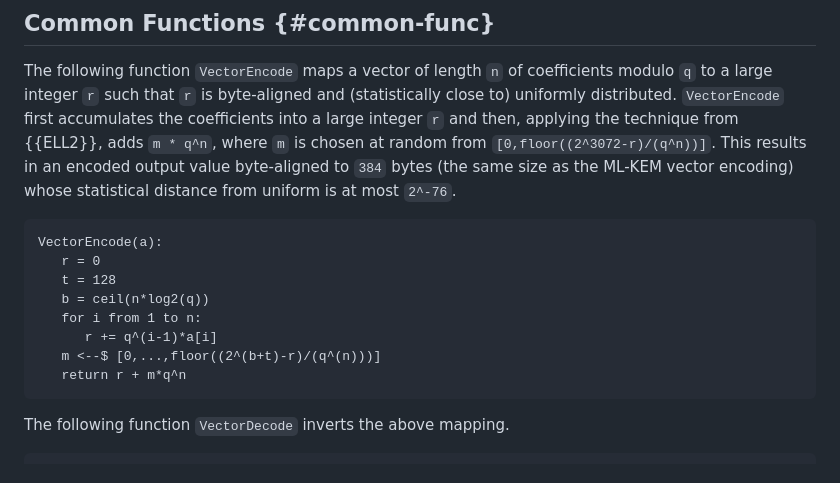
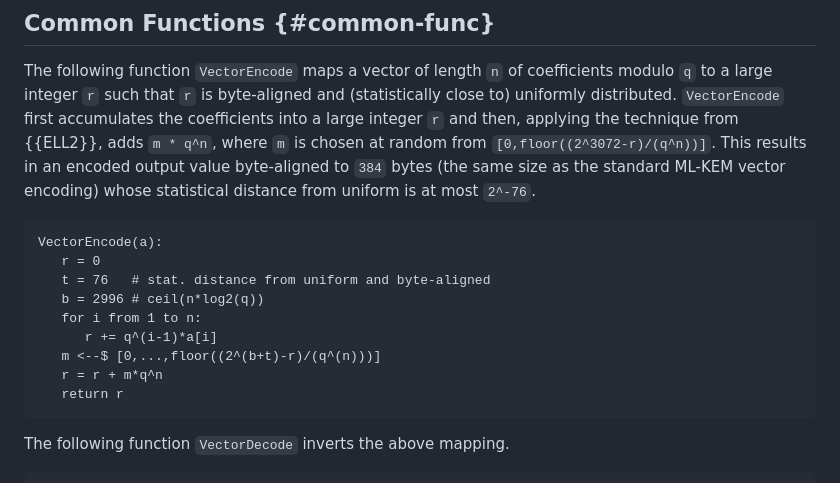
Before and after one commit to ssveitch/draft-kemeleon, a Markdown page: draft-irtf-cfrg-kemeleon.md, the part around the change. Drawn GitHub-style.

Commit message:
fixes to bytealigned

```diff
--- a/draft-irtf-cfrg-kemeleon.md
+++ b/draft-irtf-cfrg-kemeleon.md
@@ -139,18 +139,19 @@ At a high level, the constructions in this document instantiate the following fu
 The following function `VectorEncode` maps a vector of length `n` of coefficients modulo `q` to a large integer `r` such that `r` is byte-aligned and (statistically close to) uniformly distributed.
 `VectorEncode` first accumulates the coefficients into a large integer `r` and then, applying the technique from {{ELL2}}, adds `m * q^n`,
 where `m` is chosen at random from `[0,floor((2^3072-r)/(q^n))]`.
-This results in an encoded output value byte-aligned to `384` bytes (the same size as the ML-KEM vector encoding)
+This results in an encoded output value byte-aligned to `384` bytes (the same size as the standard ML-KEM vector encoding)
 whose statistical distance from uniform is at most `2^-76`.
 
 ~~~
 VectorEncode(a):
    r = 0
-   t = 128
-   b = ceil(n*log2(q))
+   t = 76   # stat. distance from uniform and byte-aligned
+   b = 2996 # ceil(n*log2(q))
    for i from 1 to n:
       r += q^(i-1)*a[i]
    m <--$ [0,...,floor((2^(b+t)-r)/(q^(n)))]
-   return r + m*q^n
+   r = r + m*q^n
+   return r
 ~~~
 
 The following function `VectorDecode` inverts the above mapping.
```
